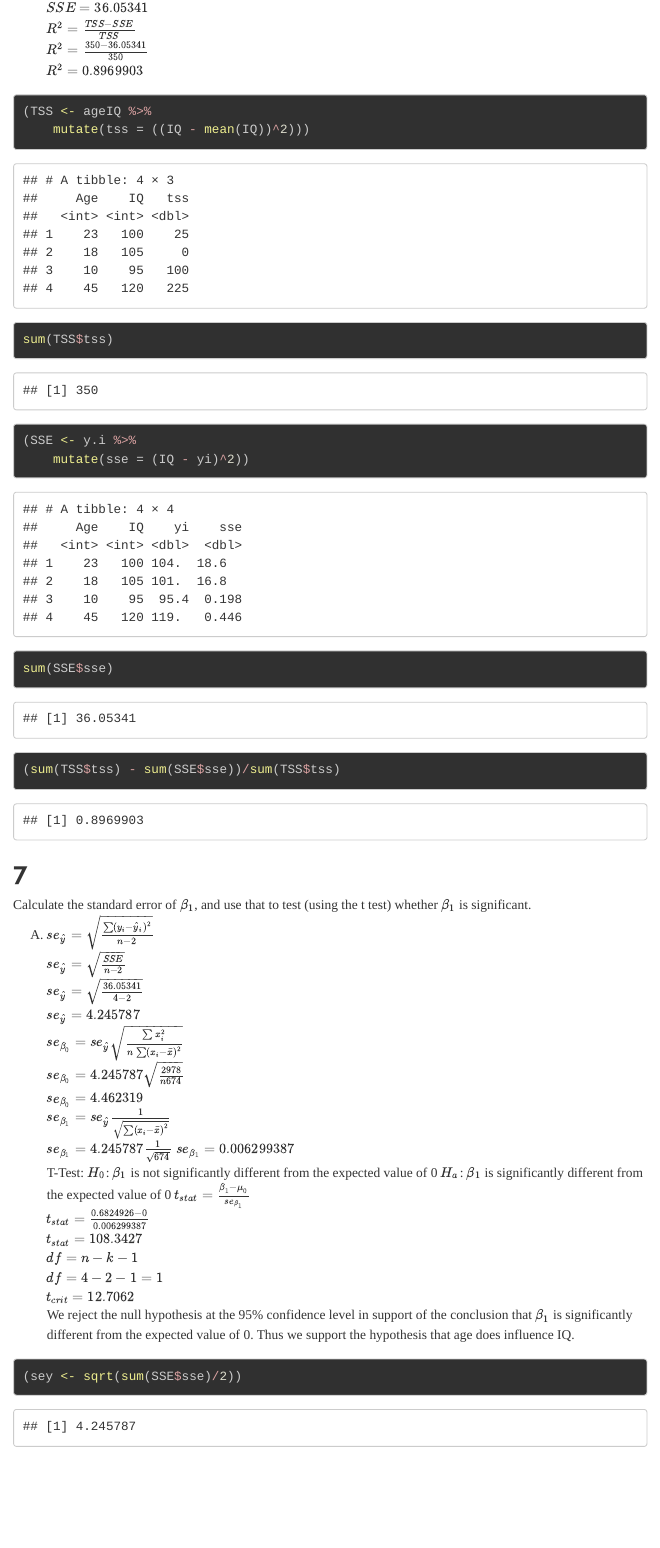
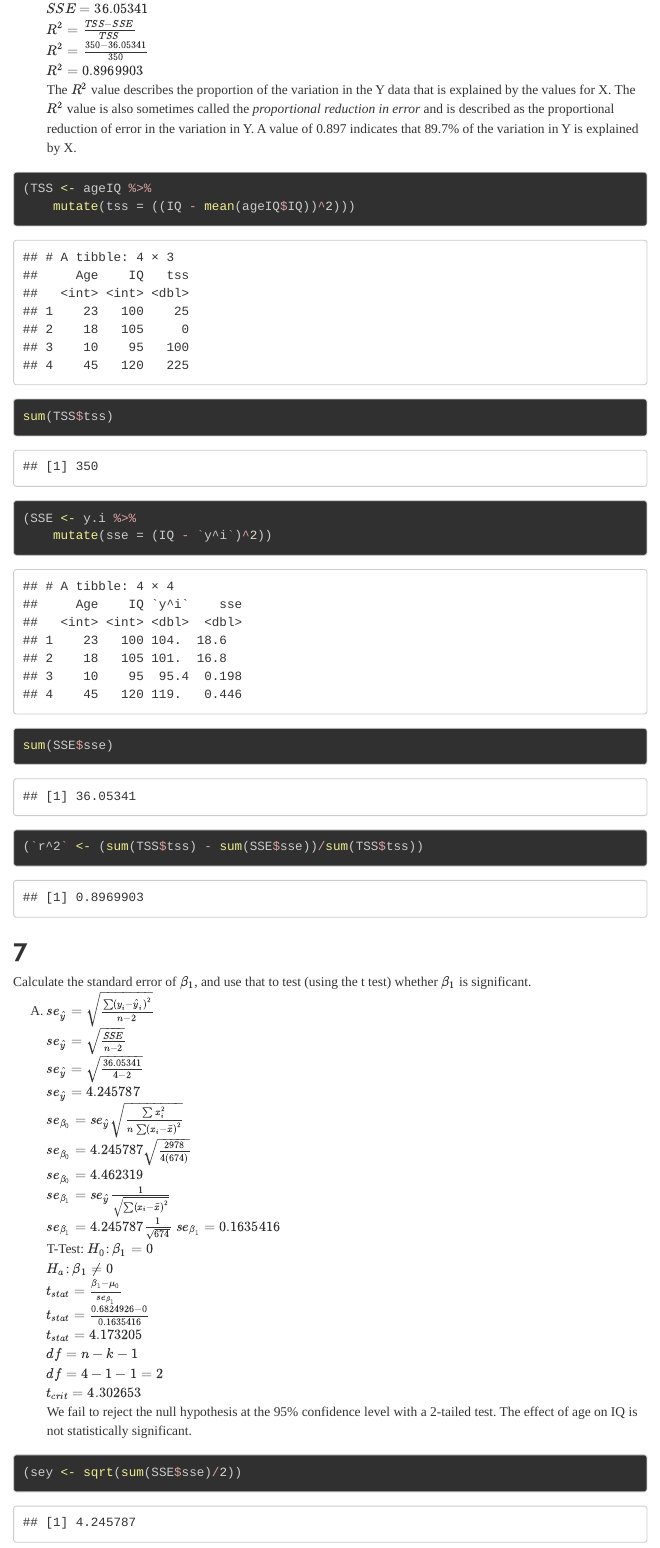
Before and after one commit to yogat3ch/ppua5301, an R Markdown document (Homework 7/Holsenbeck_S_7.Rmd): the page in a window 1100 px wide, from 2950 px down before the commit and from 3170 px down after it, so that both start at the same text. Rendered offline with R 4.5, knitr and Pandoc, with nearby package versions; a font, style sheet, LaTeX package, included part or bibliography that could not be used is replaced or left out; menus at the side of the page are left out; long lines of code are wrapped.

Commit message:
HWK7 - Revisions Through 9
Fixed 7-9

````diff
--- a/Homework 7/Holsenbeck_S_7.Rmd
+++ b/Homework 7/Holsenbeck_S_7.Rmd
@@ -225,14 +226,15 @@ $SSE = 36.05341$
 $R^{2} = \frac{TSS - SSE}{TSS}$
 $R^{2} = \frac{350 - 36.05341}{350}$
 $R^2=0.8969903$
+The $R^2$ value describes the proportion of the variation in the Y data that is explained by the values for X. The $R^2$ value is also sometimes called the <em>proportional reduction in error</em> and is described as the proportional reduction of error in the variation in Y. A value of 0.897 indicates that 89.7% of the variation in Y is explained by X.
 </div>
 
 ```{r '6'}
-(TSS <- ageIQ %>% mutate(tss=((IQ-mean(IQ))^2)))
+(TSS <- ageIQ %>% mutate(tss=((IQ-mean(ageIQ$IQ))^2)))
 sum(TSS$tss)
-(SSE <- y.i %>% mutate(sse=(IQ-yi)^2))
+(SSE <- y.i %>% mutate(sse=(IQ-`y^i`)^2))
 sum(SSE$sse)
-(sum(TSS$tss)-sum(SSE$sse))/sum(TSS$tss)
+(`r^2` <- (sum(TSS$tss)-sum(SSE$sse))/sum(TSS$tss))
 ```
 
 ## 7
@@ -243,21 +245,21 @@ $se_{\hat{y}} = \sqrt{ \frac{SSE}{n-2}}$
 $se_{\hat{y}} = \sqrt{ \frac{36.05341}{4-2}}$
 $se_{\hat{y}} = 4.245787$
 $se_{\beta_0} = se_{\hat{y}} \sqrt{ \frac{\sum x_i^2}{n \sum (x_i - \bar{x})^2}}$
-$se_{\beta_0} = 4.245787 \sqrt{ \frac{2978}{n 674}}$
+$se_{\beta_0} = 4.245787 \sqrt{ \frac{2978}{4(674)}}$
 $se_{\beta_0} = 4.462319$
 $se_{\beta_1} = se_{\hat{y}} \frac{1}{\sqrt{\sum (x_i - \bar{x})^2}}$
 $se_{\beta_1} = 4.245787 \frac{1}{\sqrt{674}}$
-$se_{\beta_1} = 0.006299387$
+$se_{\beta_1} = 0.1635416$
 T-Test:
-$H_0$: $\beta_1$ is not significantly different from the expected value of 0
-$H_a$: $\beta_1$ is significantly different from the expected value of 0
+$H_0$: $\beta_1=0$
+$H_a$: $\beta_1\neq0$
 $t_{stat}=\frac{\beta_1 - \mu_{0}}{se_{\beta_1}}$
-$t_{stat}=\frac{0.6824926 - 0}{0.006299387}$
-$t_{stat}=108.3427$
+$t_{stat}=\frac{0.6824926 - 0}{0.1635416}$
+$t_{stat}=4.173205$
 $df=n-k-1$
-$df=4-2-1=1$
-$t_{crit}=12.7062$
-We reject the null hypothesis at the 95% confidence level in support of the conclusion that $\beta_1$ is significantly different from the expected value of 0. Thus we support the hypothesis that age does influence IQ. </div>
+$df=4-1-1=2$
+$t_{crit}=4.302653$
+We fail to reject the null hypothesis at the 95% confidence level with a 2-tailed test. The effect of age on IQ is not statistically significant. </div>
 
 ```{r '7'}
 (sey <- sqrt(sum(SSE$sse)/2))
````
Also changed, not shown: Homework 7/Holsenbeck_S_7.Rmd (21 more changed lines).
